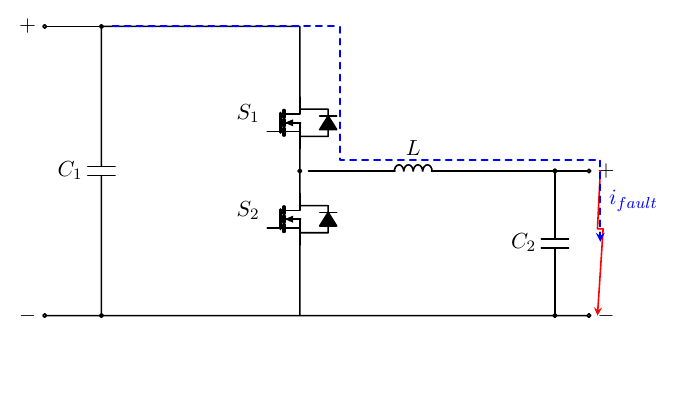
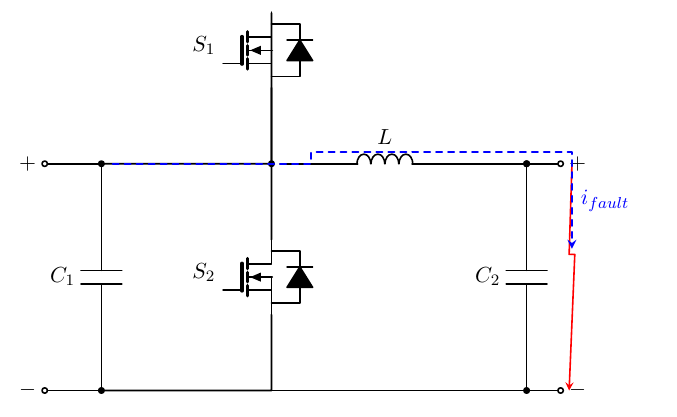
Before and after one commit to gvdbroeck/paper-ocp-emea-2026, a LaTeX figure (figures/fault_blocking_topology.tex): the whole page, the shorter picture padded with empty space. Compiled offline with pdfLaTeX.

Commit message:
Update fault_blocking_topology.tex

```diff
--- a/figures/fault_blocking_topology.tex
+++ b/figures/fault_blocking_topology.tex
@@ -9,11 +9,11 @@
 \pgfplotsset{compat=1.8}
 
 \ctikzset{bipoles/thickness=1}
-\ctikzset{bipoles/length=0.8cm}
+\ctikzset{bipoles/length=1.2cm}
 \ctikzset{bipoles/diode/height=.375}
 \ctikzset{bipoles/diode/width=.3}
-\ctikzset{tripoles/thyristor/height=.8}
-\ctikzset{tripoles/thyristor/width=1}
+\ctikzset{tripoles/thyristor/height=1.2}
+\ctikzset{tripoles/thyristor/width=1.5}
 \tikzstyle{every node}=[font=\small]
 \tikzstyle{every path}=[line width=0.8pt,line cap=round,line join=round]
 
@@ -27,38 +27,37 @@
 	\begin{tikzpicture}
 		\ctikzset{tripoles/mos style/arrows}
 
-		\draw (3,2.9) node[nigfete] (q1) {};
+		\draw (3,6) node[nigfete] (q1) {};
 		\draw (q1.G) node[anchor=south east] {$S_1$};
 		\antipll{q1}
 
-		\draw (3,1.2) node[nigfete] (q2) {};
+		\draw (3,2) node[nigfete] (q2) {};
 		\draw (q2.G) node[anchor=south east] {$S_2$};
 		\antipll{q2}
 
 		\draw (q1.S) to[short] (q2.D);
 		\draw ($(q1.S)!0.5!(q2.D)$) node (mid) {};
 
-		\draw (-0.5,-0.5) to[C,l=$C_1$,*-*] (-0.5,4.6);
+		\draw (0,0) to[short,-o] +(-1,0) node[anchor=east] {$-$};
+		\draw (0,0) to[C,l=$C_1$,*-*] (0,4);
+		\draw (0,4) to[short,-o] +(-1,0) node[anchor=east] {$+$};
 
-		\draw (-0.5,-0.5) to[short,-o] +(-1,0) node[anchor=east] {$-$};
-		\draw (-0.5,4.6) to[short,-o] +(-1,0) node[anchor=east] {$+$};
+		\draw (0,4) to[short] (3,4) to[short] (q1.D);
+		\draw (0,0) to[short] (3,0) to[short] (q2.S);
 
-		\draw (-0.5,4.6) to[short] (3,4.6) to[short] (q1.D);
-		\draw (-0.5,-0.5) to[short] (3,-0.5) to[short] (q2.S);
+		\draw (mid) to[short,*-] (4,4) to[L,l=$L$] (6,4);
+		\draw (3,0) to[short] (7.5,0);
 
-		\draw (mid) to[short,*-] (4,2.05) to[L,l=$L$] (6,2.05);
-		\draw (3,-0.5) to[short] (7.5,-0.5);
+		\draw (7.5,0) to[C,l=$C_2$,*-*] (7.5,4);
+		\draw (6,4) to[short,-*] (7.5,4);
 
-		\draw (7.5,-0.5) to[C,l=$C_2$,*-*] (7.5,2.05);
-		\draw (6,2.05) to[short,-*] (7.5,2.05);
+		\draw (7.5,4) to[short,-o] +(0.6,0) node[anchor=west] {$+$};
+		\draw (7.5,0) to[short,-o] +(0.6,0) node[anchor=west] {$-$};
 
-		\draw (7.5,2.05) to[short,-o] +(0.6,0) node[anchor=west] {$+$};
-		\draw (7.5,-0.5) to[short,-o] +(0.6,0) node[anchor=west] {$-$};
-
-		\fault{($(7.5,2.05)+(0.8,0)$)}{($(7.5,-0.5)+(0.8,0)$)}
+		\fault{($(7.5,4)+(0.8,0)$)}{($(7.5,0)+(0.8,0)$)}
 
 		\draw[dashed,blue,line width=1pt,->,>=stealth]
-			(-0.3,4.6) -- (3,4.6) -- (3.7,4.6) -- (3.7,2.25) -- (6,2.25) -- (8.3,2.25) -- (8.3,0.8) node[anchor=west,pos=0.5] {$i_{fault}$};
+			(0.2,4) -- (3,4) -- (3.7,4) -- (3.7,4.2) -- (6,4.2) -- (8.3,4.2) -- (8.3,2.5) node[anchor=west,pos=0.5] {$i_{fault}$};
 
 	\end{tikzpicture}
 \end{document}
```
